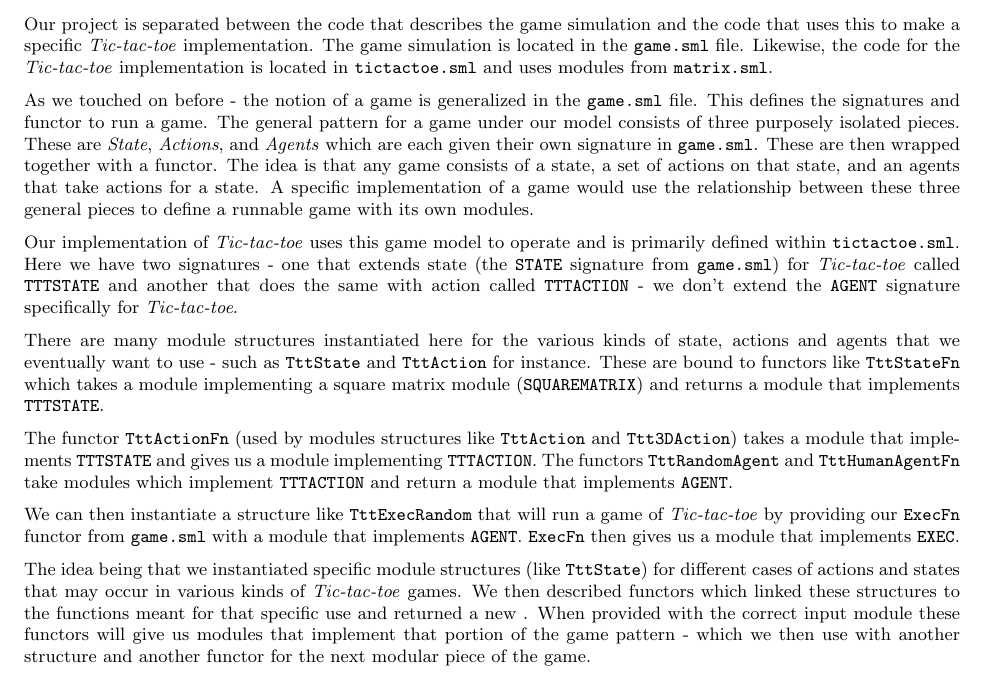
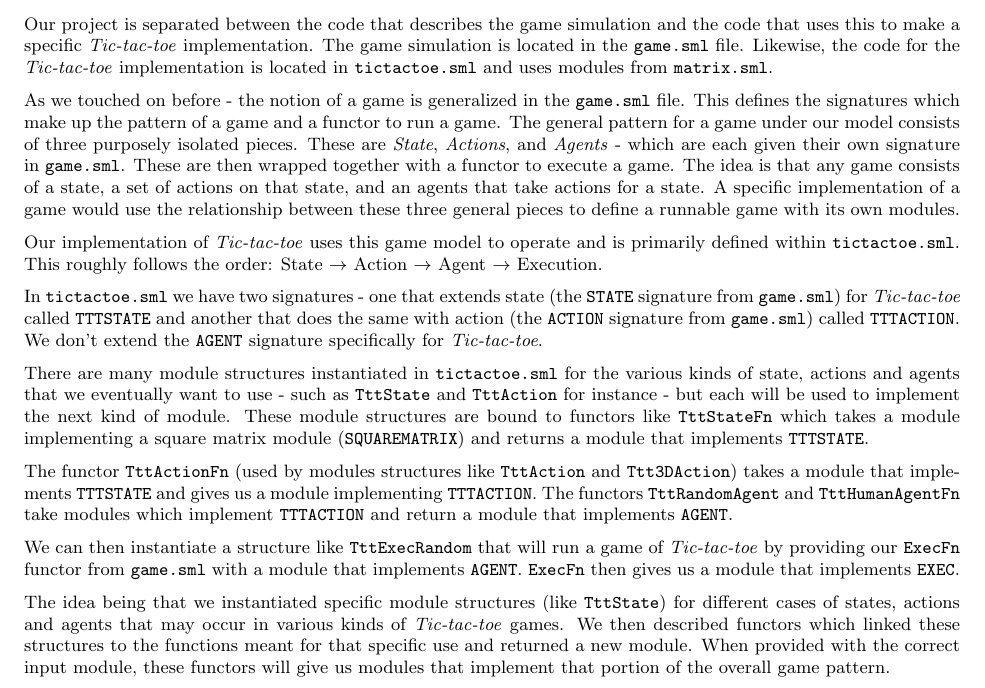
Before and after one commit to agrasley/pokesml, a LaTeX document (paper/paper.tex): part of page 1 of 2, cut so that both start at the same text. Compiled offline with pdfLaTeX.

Commit message:
Section 3 is mostly done - I didn't talk about the repl, matrix or utils files very much. I'm going to start poking around with the Design Decision section now.

```diff
--- a/paper/paper.tex
+++ b/paper/paper.tex
@@ -68,30 +68,36 @@
   \texttt{tictactoe.sml} and uses modules from \texttt{matrix.sml}.
 
   As we touched on before - the notion of a game is generalized in the
-  \texttt{game.sml} file. This defines the signatures and functor to run a game.
+  \texttt{game.sml} file. This defines the signatures which make up the pattern
+  of a game and a functor to run a game.
   The general pattern for a game under our model consists of three purposely
   isolated pieces.
-  These are \textit{State}, \textit{Actions}, and \textit{Agents} which are
+  These are \textit{State}, \textit{Actions}, and \textit{Agents} - which are
   each given their own signature in \texttt{game.sml}.
-  These are then wrapped together with a functor. The idea is that any game
-  consists of a state, a set of actions on that state, and an agents that take
-  actions for a state. A specific implementation of a game would use the
-  relationship between these three general pieces to define a runnable game with
-  its own modules.
+  These are then wrapped together with a functor to execute a game.
+  The idea is that any game consists of a state, a set of actions on that state,
+  and an agents that take actions for a state. A specific implementation of a
+  game would use the relationship between these three general pieces to define
+  a runnable game with its own modules.
 
   Our implementation of \textit{Tic-tac-toe} uses this game model to operate and
   is primarily defined within \texttt{tictactoe.sml}.
-  Here we have two signatures - one that extends state (the \texttt{STATE}
-  signature from \texttt{game.sml}) for \textit{Tic-tac-toe}
-  called \texttt{TTTSTATE} and another that does the same with action called
-  \texttt{TTTACTION} - we don't extend the \texttt{AGENT} signature specifically
-  for \textit{Tic-tac-toe}.
+  This roughly follows the order:
+  State $\rightarrow$ Action $\rightarrow$ Agent $\rightarrow$ Execution.
 
-  There are many module structures instantiated here for the various kinds of
-  state, actions and agents that we eventually want to use -
-  such as \texttt{TttState} and \texttt{TttAction} for instance.
-  These are bound to functors like \texttt{TttStateFn} which takes
-  a module implementing a square matrix module (\texttt{SQUAREMATRIX})
+  In \texttt{tictactoe.sml} we have two signatures - one that extends state
+  (the \texttt{STATE} signature from \texttt{game.sml}) for \textit{Tic-tac-toe}
+  called \texttt{TTTSTATE} and another that does the same with action
+  (the \texttt{ACTION} signature from \texttt{game.sml}) called
+  \texttt{TTTACTION}.
+  We don't extend the \texttt{AGENT} signature specifically for \textit{Tic-tac-toe}.
+
+  There are many module structures instantiated in \texttt{tictactoe.sml}
+  for the various kinds of state, actions and agents that we eventually want to
+  use - such as \texttt{TttState} and \texttt{TttAction} for instance - but each will
+  be used to implement the next kind of module.
+  These module structures are bound to functors like \texttt{TttStateFn} which
+  takes a module implementing a square matrix module (\texttt{SQUAREMATRIX})
   and returns a module that implements \texttt{TTTSTATE}.
 
   The functor \texttt{TttActionFn} (used by modules structures like
@@ -107,15 +113,12 @@
   \texttt{ExecFn} then gives us a module that implements \texttt{EXEC}.
 
   The idea being that we instantiated specific module structures
-  (like \texttt{TttState}) for different cases of actions and states that may
-  occur in various kinds of \textit{Tic-tac-toe} games.
+  (like \texttt{TttState}) for different cases of states, actions and agents
+  that may occur in various kinds of \textit{Tic-tac-toe} games.
   We then described functors which linked these structures to the functions
-  meant for that specific use and returned a new .
-  When provided with the correct input module these functors will give us
-  modules that implement that portion of the game pattern - which we then use
-  with another structure and another functor for the next modular piece of the
-  game.
-  % ugh I should probably rewrite that last paragraph
+  meant for that specific use and returned a new module.
+  When provided with the correct input module, these functors will give us
+  modules that implement that portion of the overall game pattern.
 
 	\section{Design Decisions}
   % (Most important!) Describe in detail 3-5 design decisions you made during your
```
Also changed, not shown: paper/paper.pdf.
